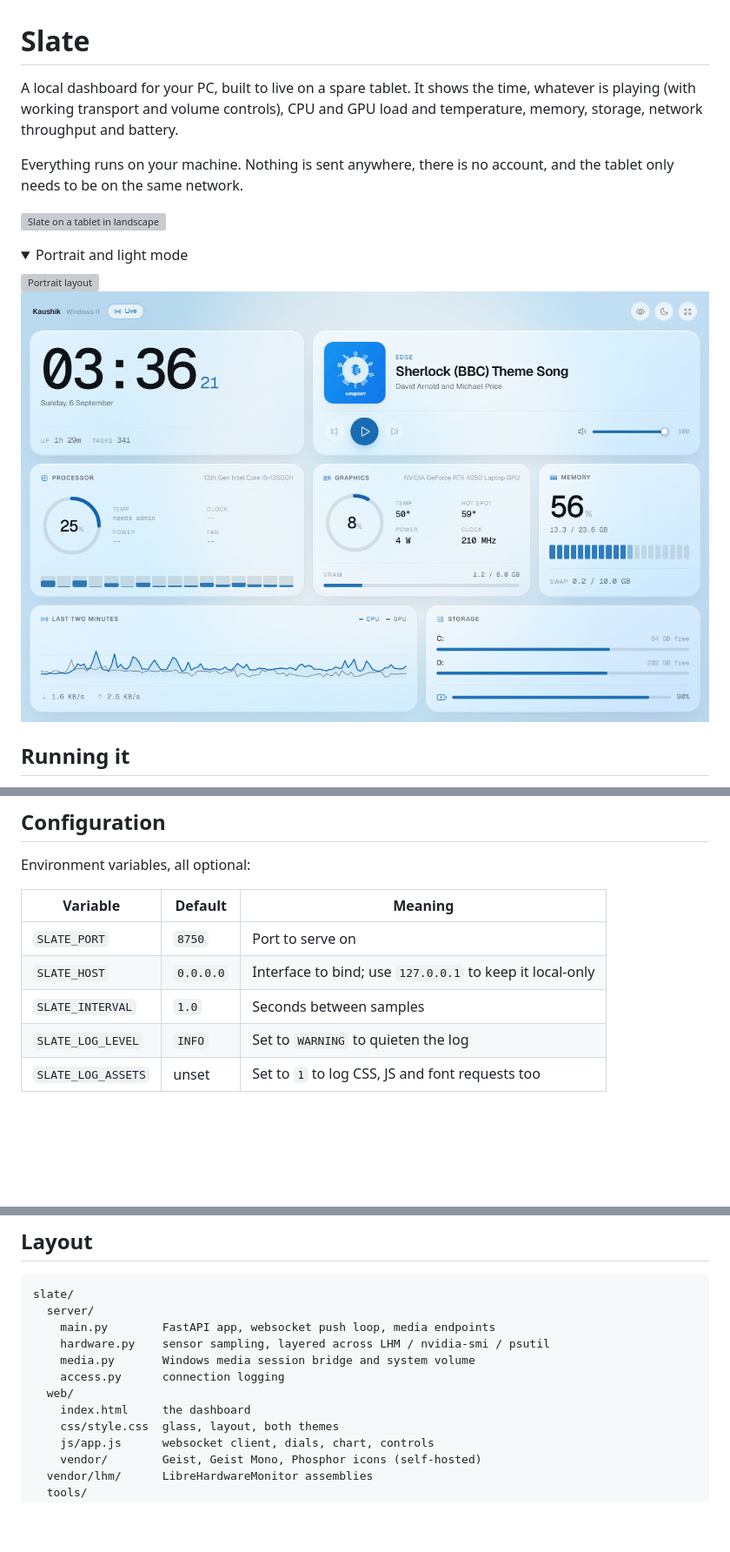
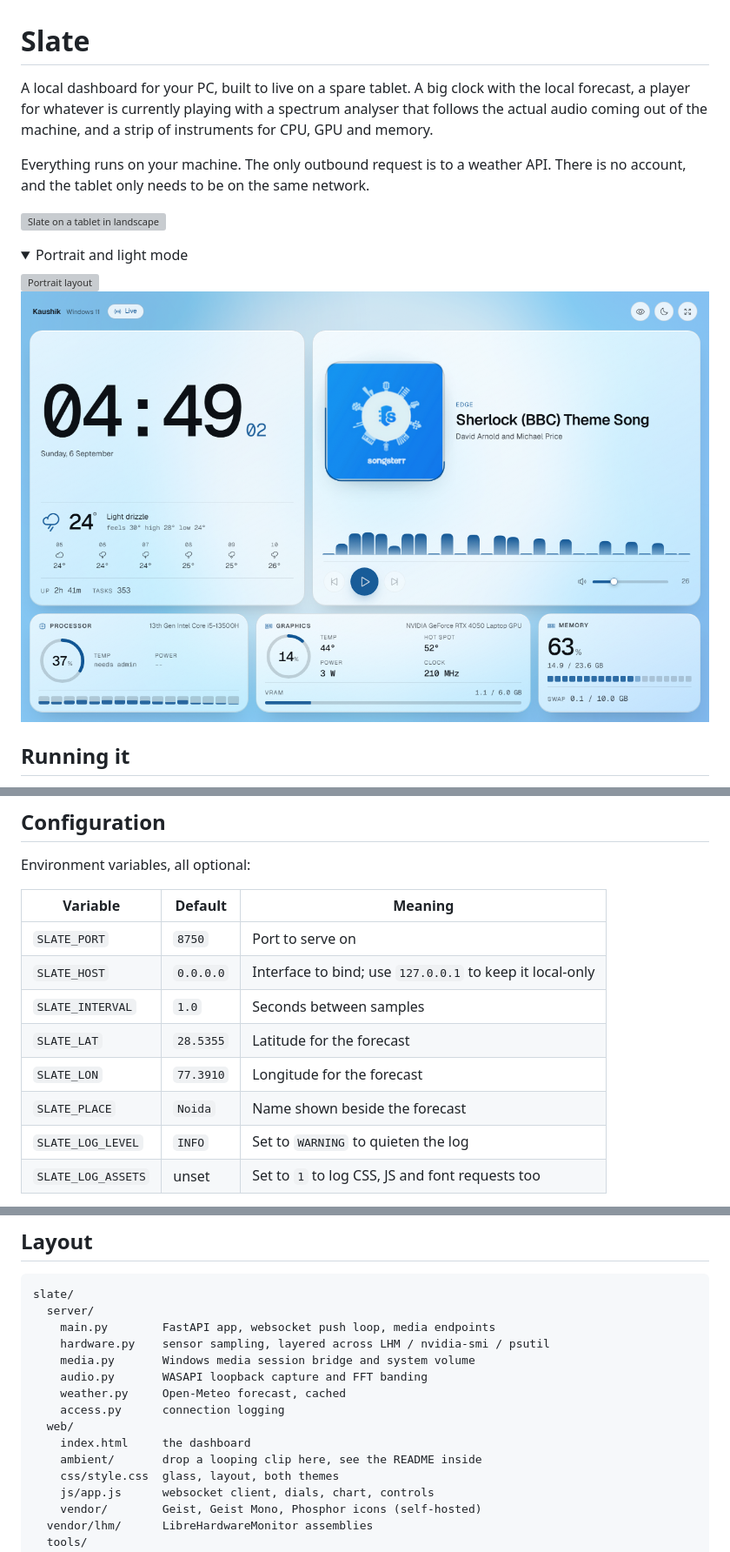
Before and after one commit to Kaushik1766/slate, a Markdown page: README.md, 3 parts joined by grey strips. Shown at 87% size. Rendered like a GitHub page; pictures changed too: docs/light.png; folded sections open; blank space fills up the shorter version; grey boxes are pictures that could not be loaded.

```diff
--- a/README.md
+++ b/README.md
@@ -1,11 +1,13 @@
 # Slate
 
-A local dashboard for your PC, built to live on a spare tablet. It shows the
-time, whatever is playing (with working transport and volume controls), CPU and
-GPU load and temperature, memory, storage, network throughput and battery.
+A local dashboard for your PC, built to live on a spare tablet. A big clock
+with the local forecast, a player for whatever is currently playing with a
+spectrum analyser that follows the actual audio coming out of the machine, and
+a strip of instruments for CPU, GPU and memory.
 
-Everything runs on your machine. Nothing is sent anywhere, there is no account,
-and the tablet only needs to be on the same network.
+Everything runs on your machine. The only outbound request is to a weather
+API. There is no account, and the tablet only needs to be on the same
+network.
 
 ![Slate on a tablet in landscape](docs/landscape.png)
 
@@ -151,6 +187,9 @@ Environment variables, all optional:
 | `SLATE_PORT` | `8750` | Port to serve on |
 | `SLATE_HOST` | `0.0.0.0` | Interface to bind; use `127.0.0.1` to keep it local-only |
 | `SLATE_INTERVAL` | `1.0` | Seconds between samples |
+| `SLATE_LAT` | `28.5355` | Latitude for the forecast |
+| `SLATE_LON` | `77.3910` | Longitude for the forecast |
+| `SLATE_PLACE` | `Noida` | Name shown beside the forecast |
 | `SLATE_LOG_LEVEL` | `INFO` | Set to `WARNING` to quieten the log |
 | `SLATE_LOG_ASSETS` | unset | Set to `1` to log CSS, JS and font requests too |
 
@@ -165,9 +204,12 @@ slate/
     main.py        FastAPI app, websocket push loop, media endpoints
     hardware.py    sensor sampling, layered across LHM / nvidia-smi / psutil
     media.py       Windows media session bridge and system volume
+    audio.py       WASAPI loopback capture and FFT banding
+    weather.py     Open-Meteo forecast, cached
     access.py      connection logging
   web/
     index.html     the dashboard
+    ambient/       drop a looping clip here, see the README inside
     css/style.css  glass, layout, both themes
     js/app.js      websocket client, dials, chart, controls
     vendor/        Geist, Geist Mono, Phosphor icons (self-hosted)
```
Also changed, not shown: other parts of README.md (+36 -2 lines), 11 other files.
